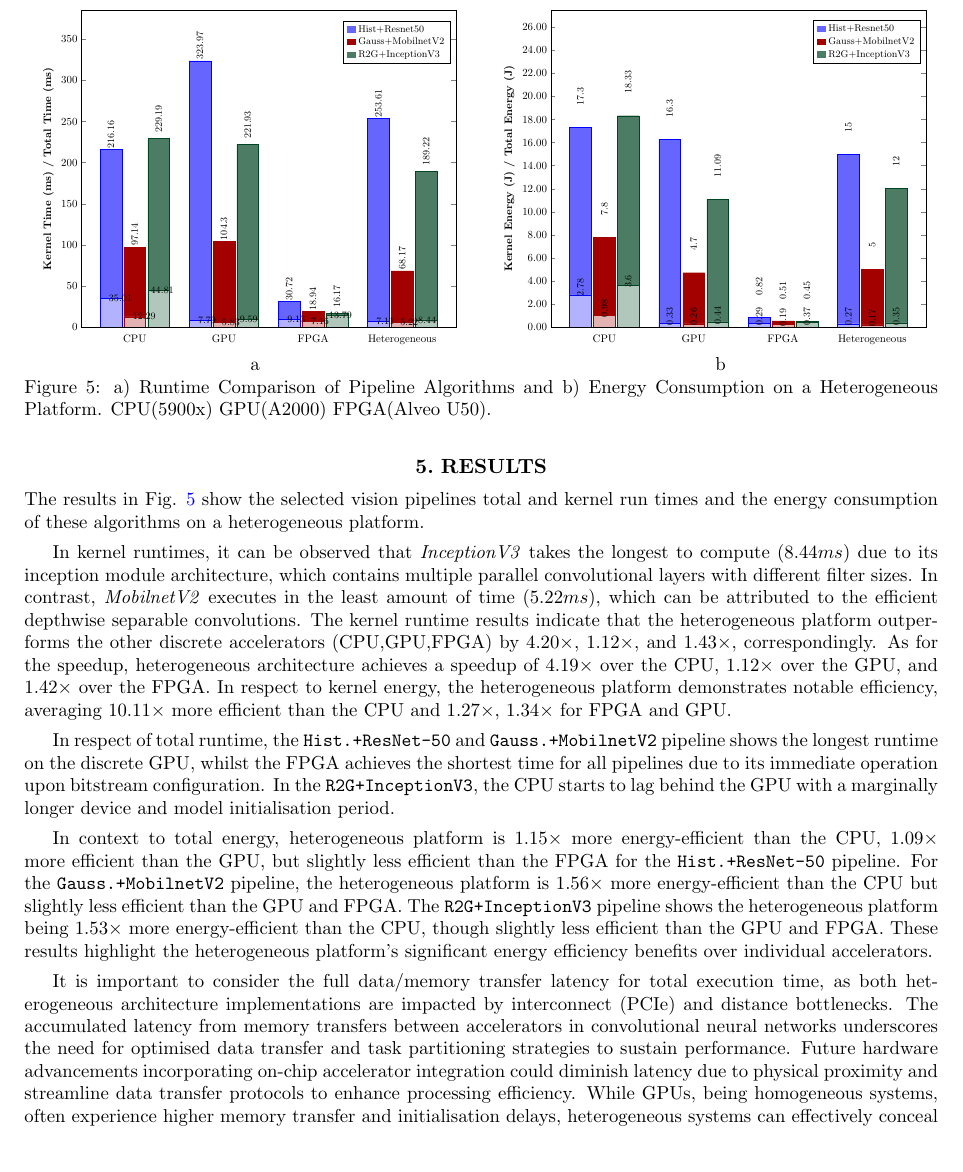
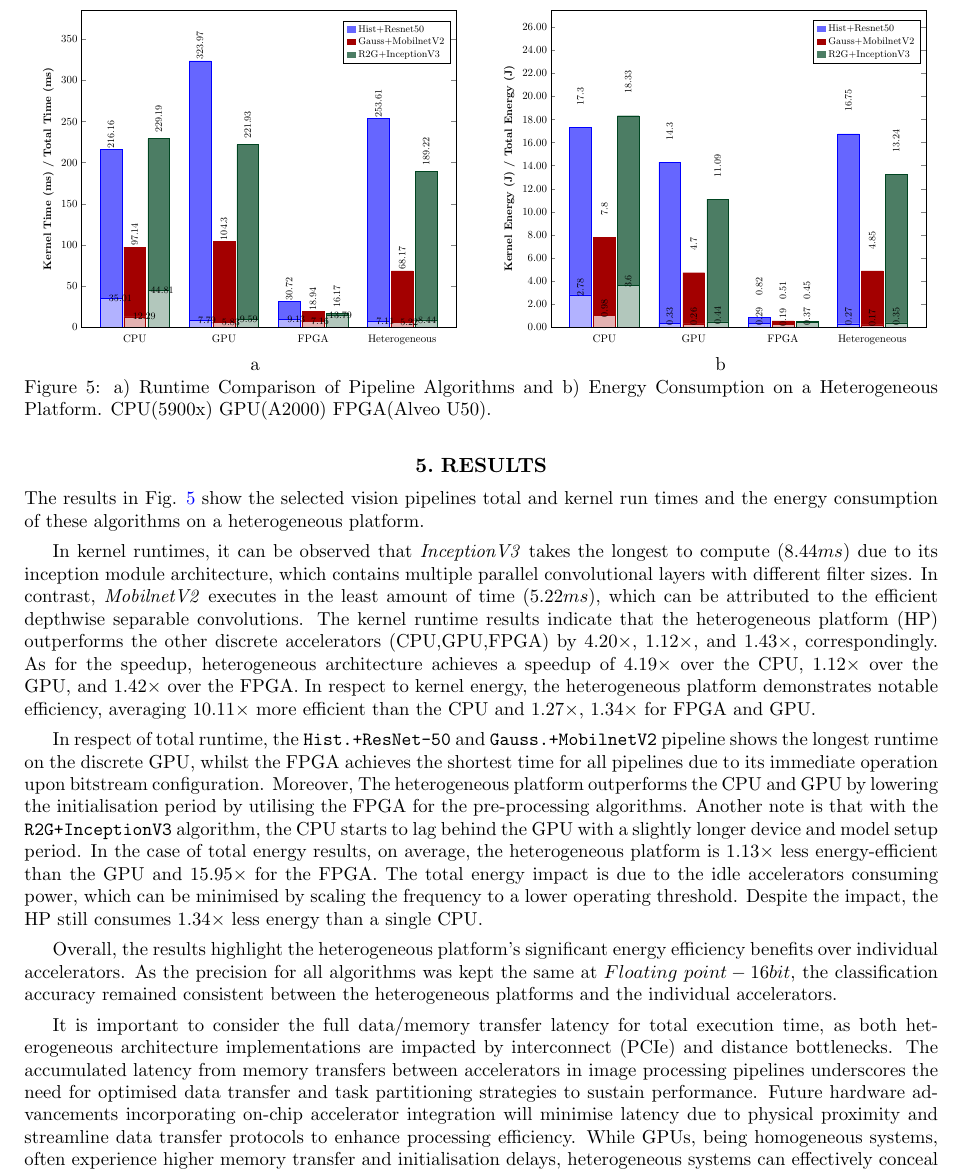
Before and after one commit to Teymoor-Ali/2024_SPIE-Proceedings-Imaging_Heterogenous_Scheduler, a LaTeX paper (main.tex, which reads graphs/HeterogenousEnergy.tex): part of page 9 of 13, cut so that both start at the same text, the shorter picture padded with empty space. Compiled offline with pdfLaTeX.

Commit message:
Finished Edits

```diff
--- a/graphs/HeterogenousEnergy.tex
+++ b/graphs/HeterogenousEnergy.tex
@@ -25,11 +25,11 @@
     ]
         % Total Energy Data Plots
         \addplot[style={blue,fill=blue!60}, every node near coord/.append style={rotate=0, anchor=west,inner xsep=20pt}]
-            coordinates {(CPU, 17.30) (GPU, 16.30) (FPGA, 0.82) (Heterogeneous, 15.00)}; % Histogram Equalisation + ResNet-50
+            coordinates {(CPU, 17.30) (GPU, 14.30) (FPGA, 0.82) (Heterogeneous,16.75)}; % Histogram Equalisation + ResNet-50
         \addplot[style={darkcandyapplered,fill=darkcandyapplered}, every node near coord/.append style={rotate=0, anchor=west,inner xsep=20pt}]
-            coordinates {(CPU, 7.80) (GPU, 4.70) (FPGA, 0.51) (Heterogeneous, 5.00)}; % Gaussian Filter + MobilnetV2
+            coordinates {(CPU, 7.80) (GPU, 4.70) (FPGA, 0.51) (Heterogeneous, 4.85)}; % Gaussian Filter + MobilnetV2
         \addplot[style={forestgreen,fill=forestgreen!70}, every node near coord/.append style={rotate=0, anchor=west,inner xsep=20pt}]
-            coordinates {(CPU, 18.33) (GPU, 11.09) (FPGA, 0.45) (Heterogeneous, 12.00)}; % RGB2Gray + InceptionV3
+            coordinates {(CPU, 18.33) (GPU, 11.09) (FPGA, 0.45) (Heterogeneous, 13.24)}; % RGB2Gray + InceptionV3
         \legend{Hist+Resnet50, Gauss+MobilnetV2, R2G+InceptionV3}
     \end{axis}
 
--- a/main.tex
+++ b/main.tex
@@ -296,14 +296,13 @@ The accuracy of the proposed system for CNN classification is evaluated using a
 
 The results in Fig. \ref{fig:HeteroResult} show the selected vision pipelines total and kernel run times and the energy consumption of these algorithms on a heterogeneous platform.
 
-In kernel runtimes, it can be observed that \textit{InceptionV3} takes the longest to compute ($8.44ms$) due to its inception module architecture, which contains multiple parallel convolutional layers with different filter sizes. In contrast, \textit{MobilnetV2} executes in the least amount of time ($5.22ms$), which can be attributed to the efficient depthwise separable convolutions. The kernel runtime results indicate that the heterogeneous platform outperforms the other discrete accelerators (CPU,GPU,FPGA) by $4.20\times$, $1.12\times$, and $1.43\times$, correspondingly.  As for the speedup, heterogeneous architecture achieves a speedup of \(4.19\times\) over the CPU, \(1.12\times\) over the GPU, and \(1.42\times\) over the FPGA. In respect to kernel energy, the heterogeneous platform demonstrates notable efficiency, averaging \(10.11\times\) more efficient than the CPU and \(1.27\times\), \(1.34\times\) for FPGA and GPU.
+In kernel runtimes, it can be observed that \textit{InceptionV3} takes the longest to compute ($8.44ms$) due to its inception module architecture, which contains multiple parallel convolutional layers with different filter sizes. In contrast, \textit{MobilnetV2} executes in the least amount of time ($5.22ms$), which can be attributed to the efficient depthwise separable convolutions. The kernel runtime results indicate that the heterogeneous platform (HP) outperforms the other discrete accelerators (CPU,GPU,FPGA) by $4.20\times$, $1.12\times$, and $1.43\times$, correspondingly.  As for the speedup, heterogeneous architecture achieves a speedup of \(4.19\times\) over the CPU, \(1.12\times\) over the GPU, and \(1.42\times\) over the FPGA. In respect to kernel energy, the heterogeneous platform demonstrates notable efficiency, averaging \(10.11\times\) more efficient than the CPU and \(1.27\times\), \(1.34\times\) for FPGA and GPU.
 
-In respect of total runtime, the \texttt{Hist.+ResNet-50} and \texttt{Gauss.+MobilnetV2} pipeline shows the longest runtime on the discrete GPU, whilst the FPGA achieves the shortest time for all pipelines due to its immediate operation upon bitstream configuration. In the \texttt{R2G+InceptionV3}, the CPU starts to lag behind the GPU with a marginally longer device and model initialisation period.
+In respect of total runtime, the \texttt{Hist.+ResNet-50} and \texttt{Gauss.+MobilnetV2} pipeline shows the longest runtime on the discrete GPU, whilst the FPGA achieves the shortest time for all pipelines due to its immediate operation upon bitstream configuration. Moreover, The heterogeneous platform outperforms the CPU and GPU by lowering the initialisation period by utilising the FPGA for the pre-processing algorithms. Another note is that with the \texttt{R2G+InceptionV3} algorithm, the CPU starts to lag behind the GPU with a slightly longer device and model setup period. In the case of total energy results, on average, the heterogeneous platform is $1.13\times$ less energy-efficient than the GPU and $15.95\times$ for the FPGA. The total energy impact is due to the idle accelerators consuming power, which can be minimised by scaling the frequency to a lower operating threshold. Despite the impact, the HP still consumes $1.34\times$ less energy than a single CPU.
 
-In context to total energy, heterogeneous platform is \(1.15\times\) more energy-efficient than the CPU, \(1.09\times\) more efficient than the GPU, but slightly less efficient than the FPGA for the \texttt{Hist.+ResNet-50} pipeline. For the \texttt{Gauss.+MobilnetV2} pipeline, the heterogeneous platform is \(1.56\times\) more energy-efficient than the CPU but slightly less efficient than the GPU and FPGA. The \texttt{R2G+InceptionV3} pipeline shows the heterogeneous platform being \(1.53\times\) more energy-efficient than the CPU, though slightly less efficient than the GPU and FPGA. These results highlight the heterogeneous platform's significant energy efficiency benefits over individual accelerators.
+Overall, the results highlight the heterogeneous platform's significant energy efficiency benefits over individual accelerators. As the precision for all algorithms was kept the same at $Floating\ point-16 bit$, the classification accuracy remained consistent between the heterogeneous platforms and the individual accelerators.
 
-
-It is important to consider the full data/memory transfer latency for total execution time, as both heterogeneous architecture implementations are impacted by interconnect (PCIe) and distance bottlenecks. The accumulated latency from memory transfers between accelerators in convolutional neural networks underscores the need for optimised data transfer and task partitioning strategies to sustain performance. Future hardware advancements incorporating on-chip accelerator integration could diminish latency due to physical proximity and streamline data transfer protocols to enhance processing efficiency. While GPUs, being homogeneous systems, often experience higher memory transfer and initialisation delays, heterogeneous systems can effectively conceal these delays.
+It is important to consider the full data/memory transfer latency for total execution time, as both heterogeneous architecture implementations are impacted by interconnect (PCIe) and distance bottlenecks. The accumulated latency from memory transfers between accelerators in image processing pipelines underscores the need for optimised data transfer and task partitioning strategies to sustain performance. Future hardware advancements incorporating on-chip accelerator integration will minimise latency due to physical proximity and streamline data transfer protocols to enhance processing efficiency. While GPUs, being homogeneous systems, often experience higher memory transfer and initialisation delays, heterogeneous systems can effectively conceal these delays.
 
 \label{sec:results}
 
```
Also changed, not shown: graphs/HeterogenousResults.tex (+1 -1 lines), graphs/IndividualEnergy.tex (+1 -1 lines), tables/heterogenousresults.tex (+2 -2 lines), tables/individualpipelines.tex (+1 -1 lines), main.tex (4 more changed lines).
